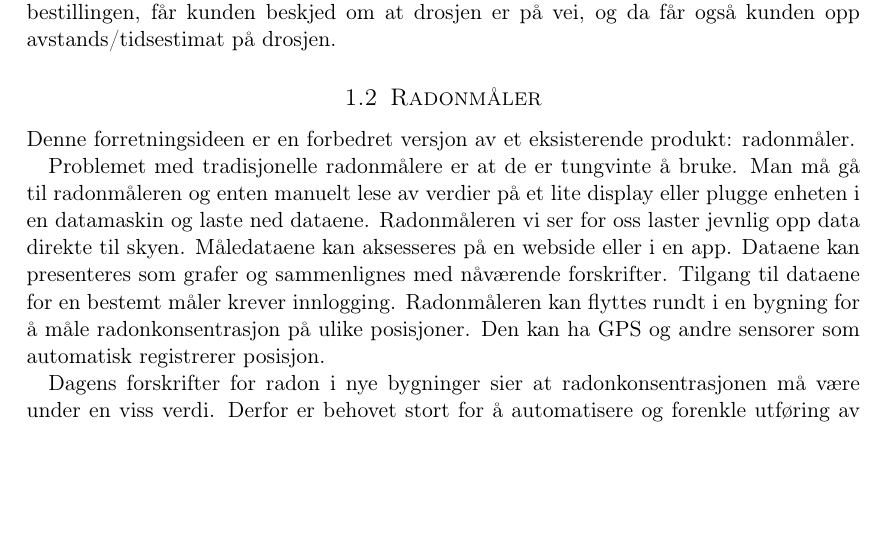
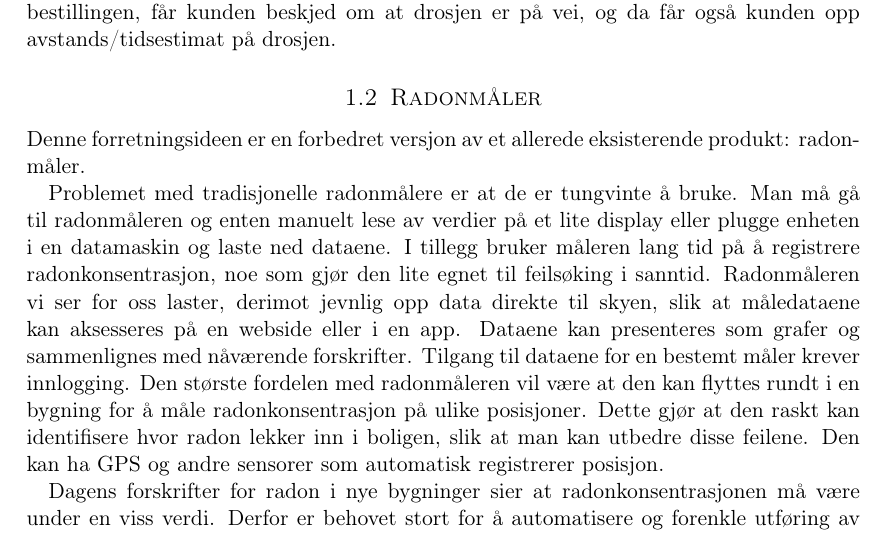
Before and after one commit to Assios/Tekled, a LaTeX document (report.tex, which reads oppg1.tex): part of page 3 of 9, cut so that both start at the same text, the shorter picture padded with empty space. Compiled offline with pdfLaTeX.

Commit message:
Expand radon introduction

```diff
--- a/oppg1.tex
+++ b/oppg1.tex
@@ -6,8 +6,16 @@ Taxiselskapene kan også, om det ønskes, installere en GPS-enhet i drosjene sin
 
 \subsection{Radonmåler}
 
-Denne forretningsideen er en forbedret versjon av et eksisterende produkt: radonmåler.
+Denne forretningsideen er en forbedret versjon av et allerede eksisterende produkt: radonmåler.
 
-Problemet med tradisjonelle radonmålere er at de er tungvinte å bruke. Man må gå til radonmåleren og enten manuelt lese av verdier på et lite display eller plugge enheten i en datamaskin og laste ned dataene. Radonmåleren vi ser for oss laster jevnlig opp data direkte til skyen. Måledataene kan aksesseres på en webside eller i en app. Dataene kan presenteres som grafer og sammenlignes med nåværende forskrifter. Tilgang til dataene for en bestemt måler krever innlogging. Radonmåleren kan flyttes rundt i en bygning for å måle radonkonsentrasjon på ulike posisjoner. Den kan ha GPS og andre sensorer som automatisk registrerer posisjon.
+Problemet med tradisjonelle radonmålere er at de er tungvinte å bruke.
+Man må gå til radonmåleren og enten manuelt lese av verdier på et lite display eller plugge enheten i en datamaskin og laste ned dataene.
+I tillegg bruker måleren lang tid på å registrere radonkonsentrasjon, noe som gjør den lite egnet til feilsøking i sanntid.
+Radonmåleren vi ser for oss laster, derimot jevnlig opp data direkte til skyen, slik at måledataene kan aksesseres på en webside eller i en app.
+Dataene kan presenteres som grafer og sammenlignes med nåværende forskrifter.
+Tilgang til dataene for en bestemt måler krever innlogging.
+Den største fordelen med radonmåleren vil være at den kan flyttes rundt i en bygning for å måle radonkonsentrasjon på ulike posisjoner. Dette gjør at den raskt kan identifisere hvor radon lekker inn i boligen, slik at man kan utbedre disse feilene.
+Den kan ha GPS og andre sensorer som automatisk registrerer posisjon.
 
-Dagens forskrifter for radon i nye bygninger sier at radonkonsentrasjonen må være under en viss verdi. Derfor er behovet stort for å automatisere og forenkle utføring av disse målingene.
+Dagens forskrifter for radon i nye bygninger sier at radonkonsentrasjonen må være under en viss verdi.
+Derfor er behovet stort for å automatisere og forenkle utføring av disse målingene.
```
